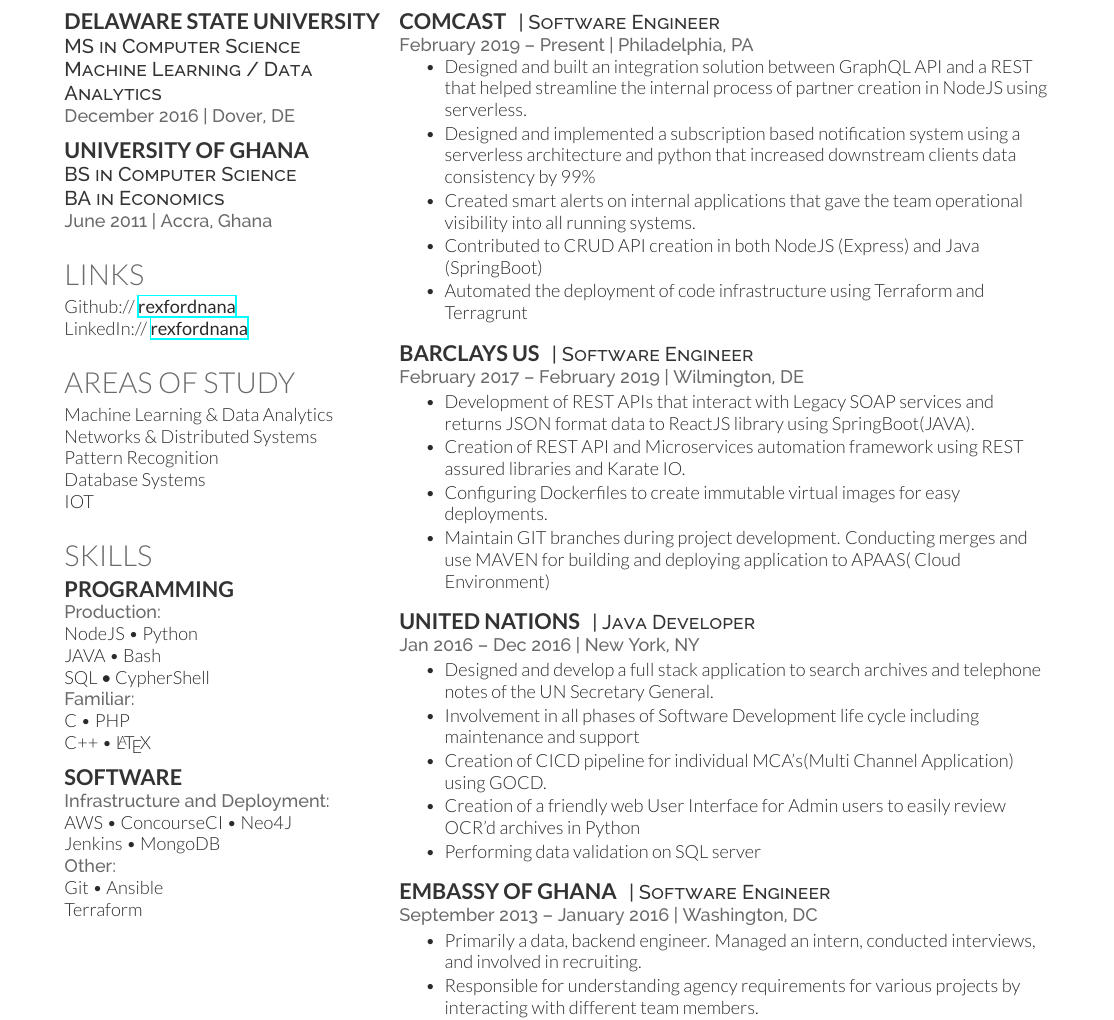
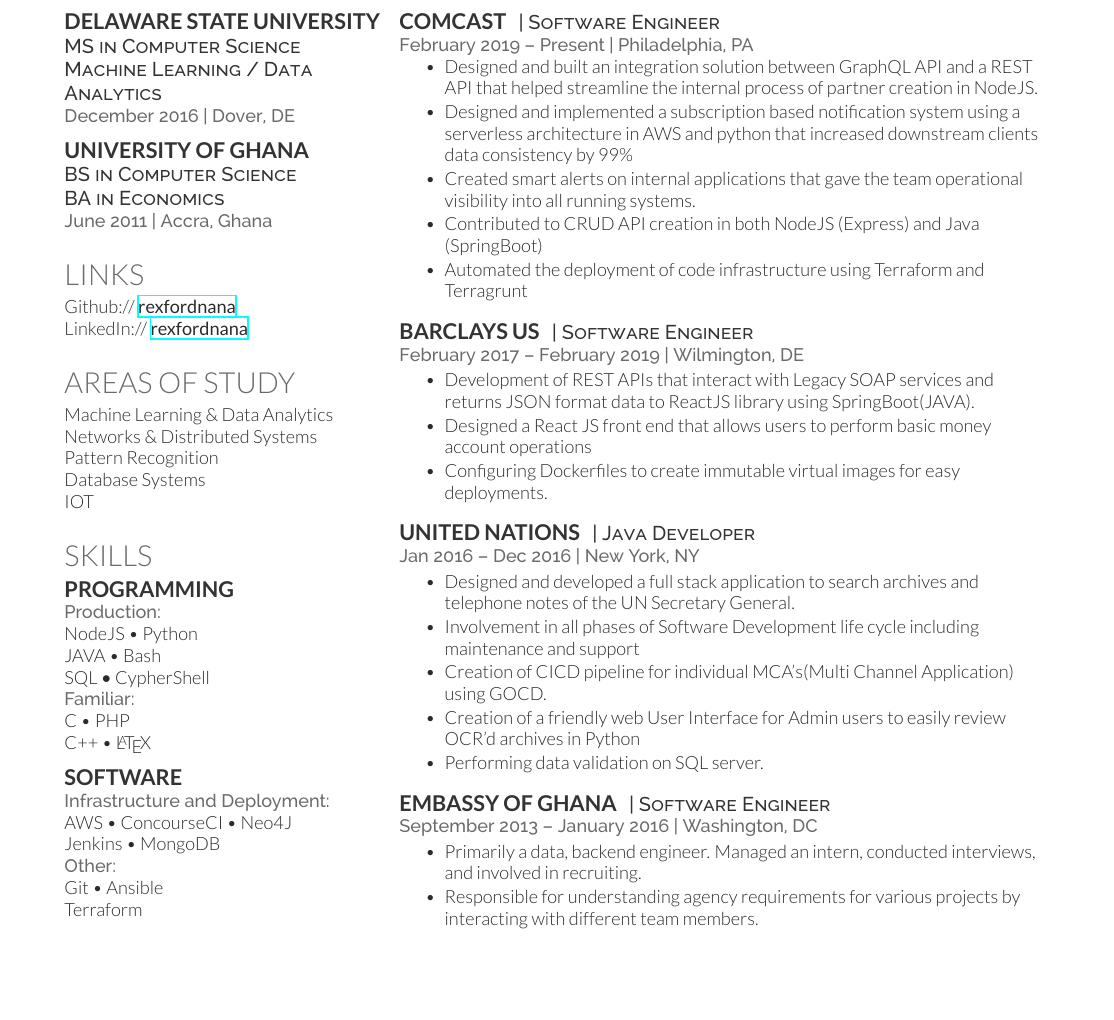
Before and after one commit to rexfordnana/resume, a LaTeX CV (main.tex): part of the page, cut so that both start at the same text, the shorter picture padded with empty space. Compiled offline with XeLaTeX.

Commit message:
fix typos

```diff
--- a/main.tex
+++ b/main.tex
@@ -164,8 +164,8 @@
 \location{February 2019 – Present | Philadelphia, PA}
 \vspace{\topsep} % Hacky fix for awkward extra vertical space
 \begin{tightemize}
-\item Designed and built an integration solution between GraphQL API and a REST that helped streamline the internal process of partner creation in NodeJS using serverless.
-\item Designed and implemented a subscription based notification system using a serverless architecture and python that increased downstream clients data consistency by 99\%
+\item Designed and built an integration solution between GraphQL API and a REST API that helped streamline the internal process of partner creation in NodeJS.
+\item Designed and implemented a subscription based notification system using a serverless architecture in AWS and python that increased downstream clients data consistency by 99\%
 \item Created smart alerts on internal applications that gave the team operational visibility into all running systems.
 \item Contributed to CRUD API creation in both NodeJS (Express) and Java (SpringBoot)
 \item Automated the deployment of code infrastructure using Terraform and Terragrunt
@@ -179,9 +179,9 @@
 
 \begin{tightemize}
 \item Development of REST APIs that interact with Legacy SOAP services and returns JSON format data to ReactJS library using SpringBoot(JAVA).
-\item Creation of REST API and Microservices automation framework using REST assured libraries and Karate IO.
+\item Designed a React JS front end that allows users to perform basic money account operations
 \item Configuring Dockerfiles to create immutable virtual images for easy deployments.
-\item Maintain GIT branches during project development. Conducting merges and use MAVEN for building and deploying application to APAAS( Cloud Environment)
+
 
 \end{tightemize}
 \sectionsep
@@ -190,11 +190,11 @@
 \descript{| Java Developer }
 \location{Jan 2016 – Dec 2016 | New York, NY}
 \begin{tightemize}
-\item Designed and develop a full stack application to search archives and telephone notes of the UN Secretary General.
+\item Designed and developed a full stack application to search archives and telephone notes of the UN Secretary General.
 \item Involvement in all phases of Software Development life cycle including maintenance and support
 \item Creation of CICD pipeline for individual MCA's(Multi Channel Application) using GOCD.
 \item  Creation of a friendly web User Interface for Admin users to easily review OCR'd archives in Python
-\item Performing data validation on SQL server
+\item Performing data validation on SQL server.
 \end{tightemize}
 \sectionsep
 
```
Also changed, not shown: main.pdf.
